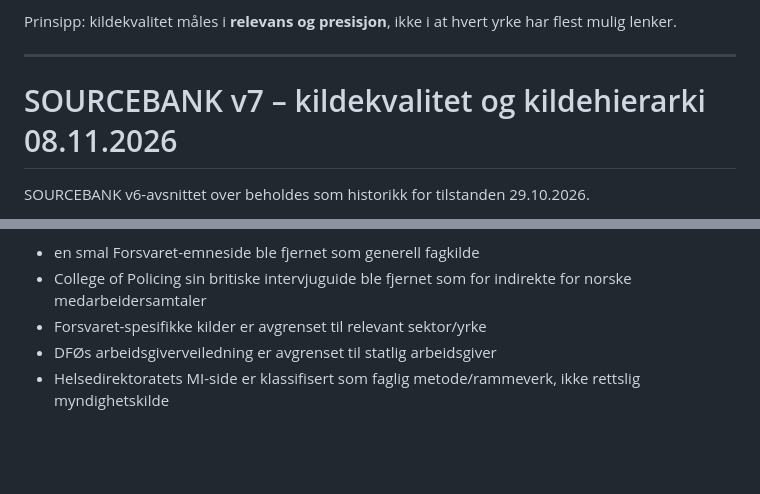
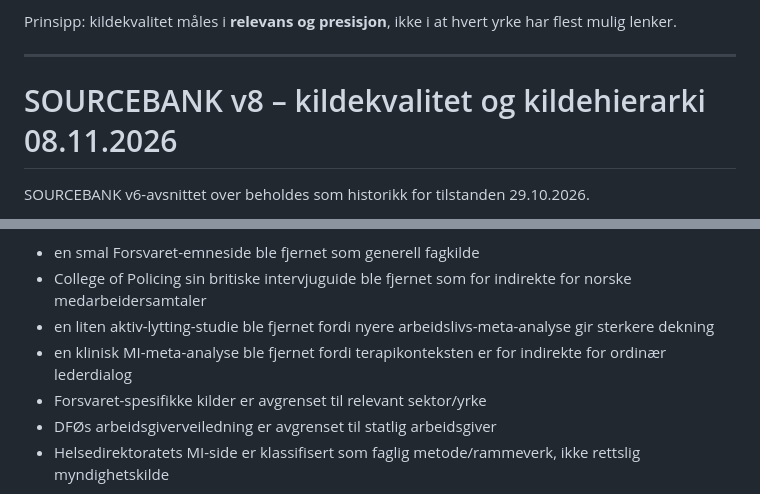
Before and after one commit to IBE160-2026/G46-nilsen, a Markdown page: docs/SOURCEBANK.md, 2 parts joined by grey strips. GitHub-like rendering; blank space fills up the shorter version.

Commit message:
Synk SOURCEBANK-dokument til kvalitetsrevidert v8

```diff
--- a/docs/SOURCEBANK.md
+++ b/docs/SOURCEBANK.md
@@ -1873,7 +1873,7 @@ Prinsipp: kildekvalitet måles i **relevans og presisjon**, ikke i at hvert yrke
 
 ---
 
-# SOURCEBANK v7 – kildekvalitet og kildehierarki 08.11.2026
+# SOURCEBANK v8 – kildekvalitet og kildehierarki 08.11.2026
 
 SOURCEBANK v6-avsnittet over beholdes som historikk for tilstanden 29.10.2026.
 
@@ -1881,5 +1881,7 @@ Etter kvalitetsrevisjonen 08.11.2026 er den generelle SOURCEBANK-en versjon 7 me
 - en smal Forsvaret-emneside ble fjernet som generell fagkilde
 - College of Policing sin britiske intervjuguide ble fjernet som for indirekte for norske medarbeidersamtaler
+- en liten aktiv-lytting-studie ble fjernet fordi nyere arbeidslivs-meta-analyse gir sterkere dekning
+- en klinisk MI-meta-analyse ble fjernet fordi terapikonteksten er for indirekte for ordinær lederdialog
 - Forsvaret-spesifikke kilder er avgrenset til relevant sektor/yrke
 - DFØs arbeidsgiverveiledning er avgrenset til statlig arbeidsgiver
 - Helsedirektoratets MI-side er klassifisert som faglig metode/rammeverk, ikke rettslig myndighetskilde
```
Also changed, not shown: other parts of docs/SOURCEBANK.md (+1 -1 lines).
